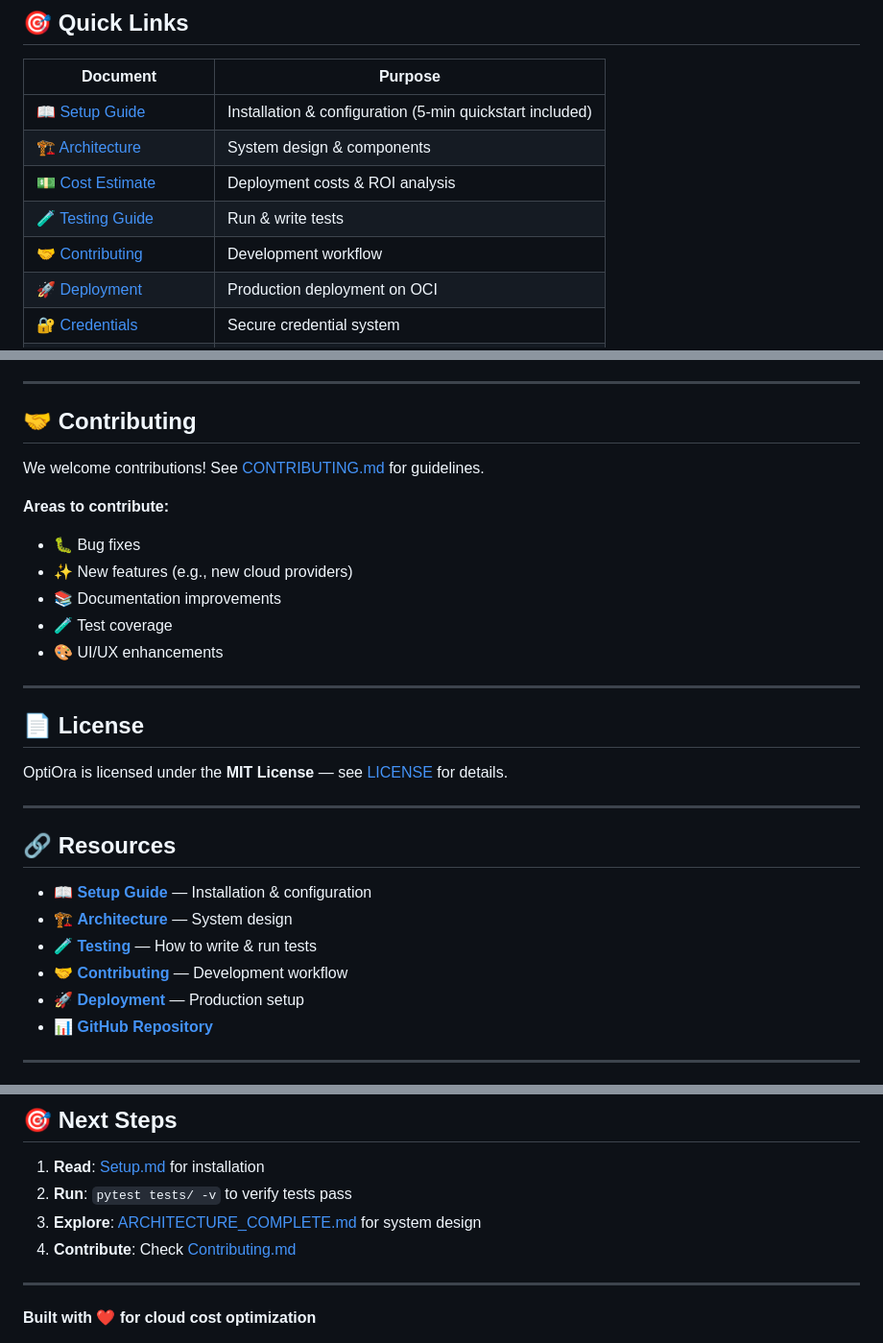
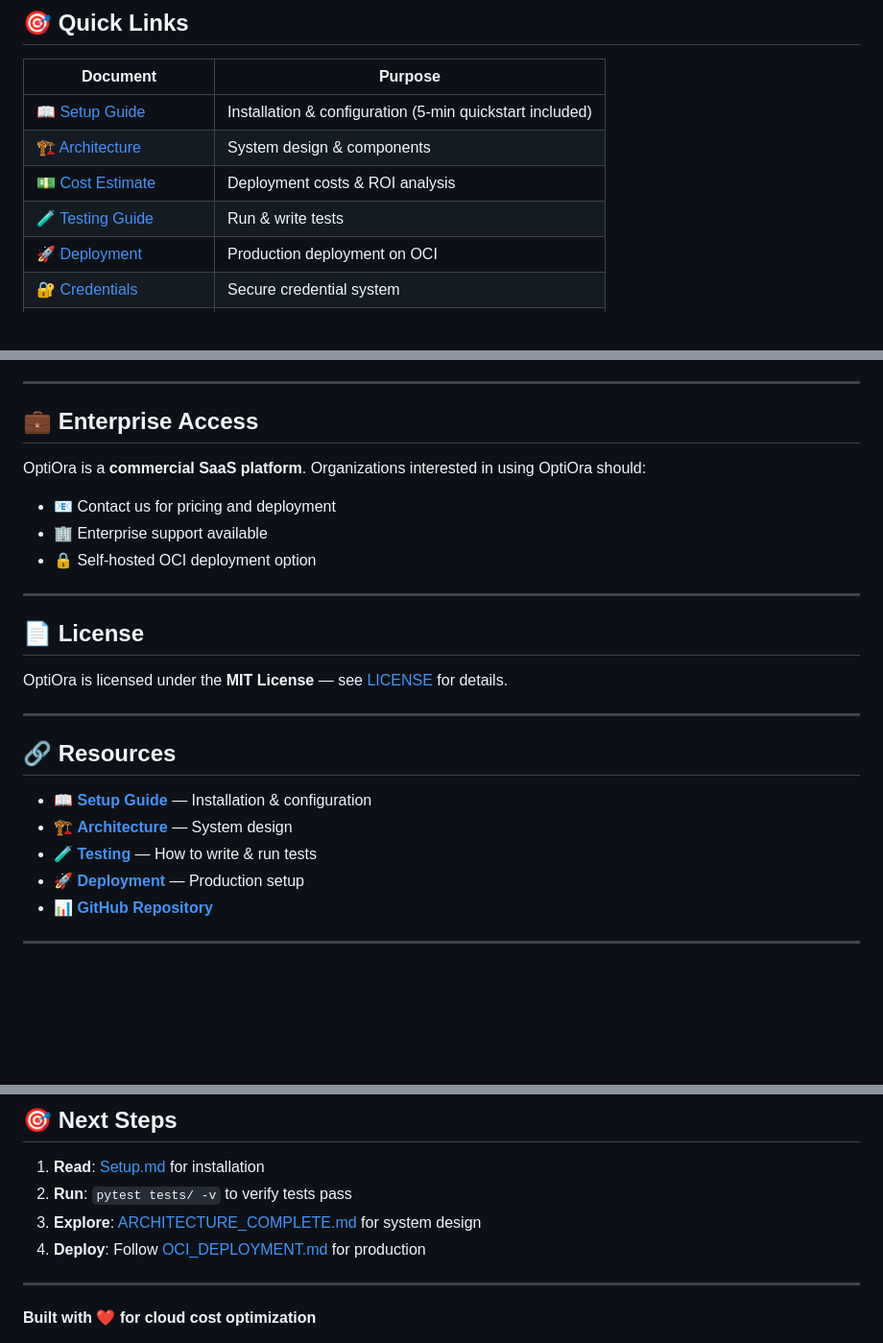
Before and after one commit to leandro-michelino/optiora, a Markdown page: README.md, 3 parts joined by grey strips. Shown at 96% size. Rendered like a GitHub page; blank space fills up the shorter version.

```diff
--- a/README.md
+++ b/README.md
@@ -36,7 +36,6 @@
 | [🏗️ Architecture](./ARCHITECTURE_COMPLETE.md) | System design & components |
 | [💵 Cost Estimate](./COST_ESTIMATE.md) | Deployment costs & ROI analysis |
 | [🧪 Testing Guide](./TESTING.md) | Run & write tests |
-| [🤝 Contributing](./CONTRIBUTING.md) | Development workflow |
 | [🚀 Deployment](./OCI_DEPLOYMENT.md) | Production deployment on OCI |
 | [🔐 Credentials](./CREDENTIAL_MANAGEMENT.md) | Secure credential system |
 | [💰 Business Model](./MONETIZATION.md) | Pricing & revenue strategy |
@@ -283,16 +282,12 @@ vercel
 
 ---
 
-## 🤝 Contributing
+## 💼 Enterprise Access
 
-We welcome contributions! See [CONTRIBUTING.md](./CONTRIBUTING.md) for guidelines.
-
-**Areas to contribute:**
-- 🐛 Bug fixes
-- ✨ New features (e.g., new cloud providers)
-- 📚 Documentation improvements
-- 🧪 Test coverage
-- 🎨 UI/UX enhancements
+OptiOra is a **commercial SaaS platform**. Organizations interested in using OptiOra should:
+- 📧 Contact us for pricing and deployment
+- 🏢 Enterprise support available
+- 🔒 Self-hosted OCI deployment option
 
 ---
 
@@ -307,7 +302,6 @@ OptiOra is licensed under the **MIT License** — see [LICENSE](LICENSE) for det
 - 📖 **[Setup Guide](./SETUP.md)** — Installation & configuration
 - 🏗️ **[Architecture](./ARCHITECTURE_COMPLETE.md)** — System design
 - 🧪 **[Testing](./TESTING.md)** — How to write & run tests
-- 🤝 **[Contributing](./CONTRIBUTING.md)** — Development workflow
 - 🚀 **[Deployment](./OCI_DEPLOYMENT.md)** — Production setup
 - 📊 **[GitHub Repository](https://github.com/leandro-michelino/optiora)**
 
@@ -326,7 +320,7 @@ OptiOra is licensed under the **MIT License** — see [LICENSE](LICENSE) for det
 1. **Read**: [Setup.md](./SETUP.md) for installation
 2. **Run**: `pytest tests/ -v` to verify tests pass
 3. **Explore**: [ARCHITECTURE_COMPLETE.md](./ARCHITECTURE_COMPLETE.md) for system design
-4. **Contribute**: Check [Contributing.md](./CONTRIBUTING.md)
+4. **Deploy**: Follow [OCI_DEPLOYMENT.md](./OCI_DEPLOYMENT.md) for production
 
 ---
 
```
Also changed, not shown: CONTRIBUTING.md (deleted, +0 -398 lines), DOCUMENTATION.md (+1 -3 lines).
